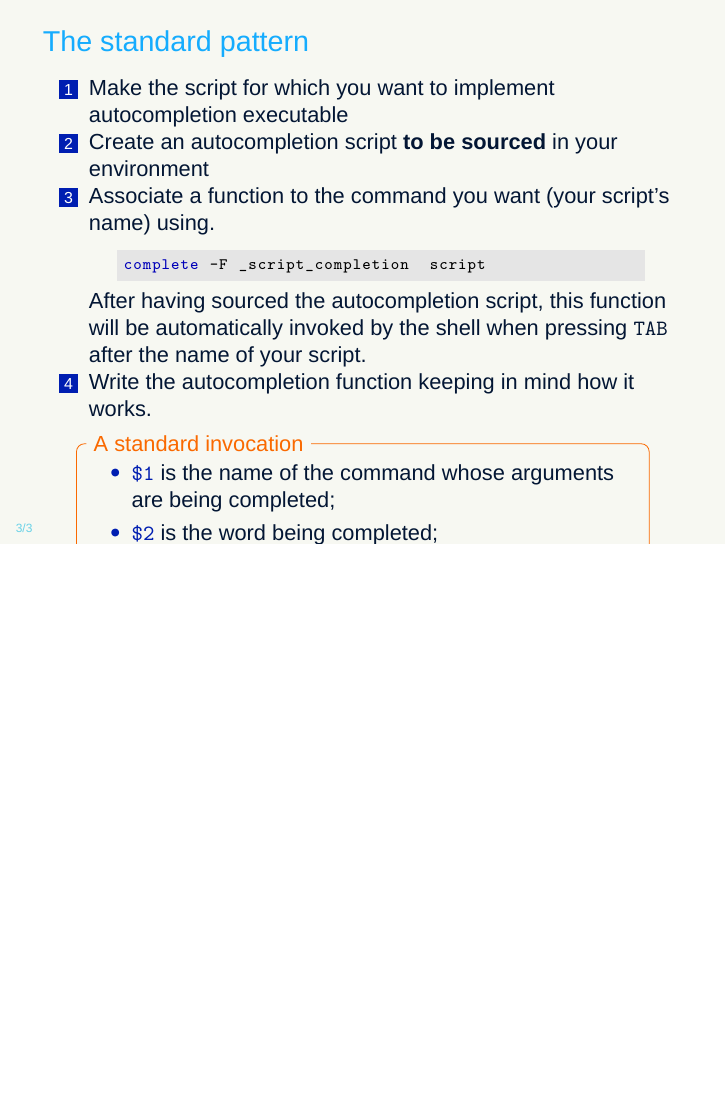
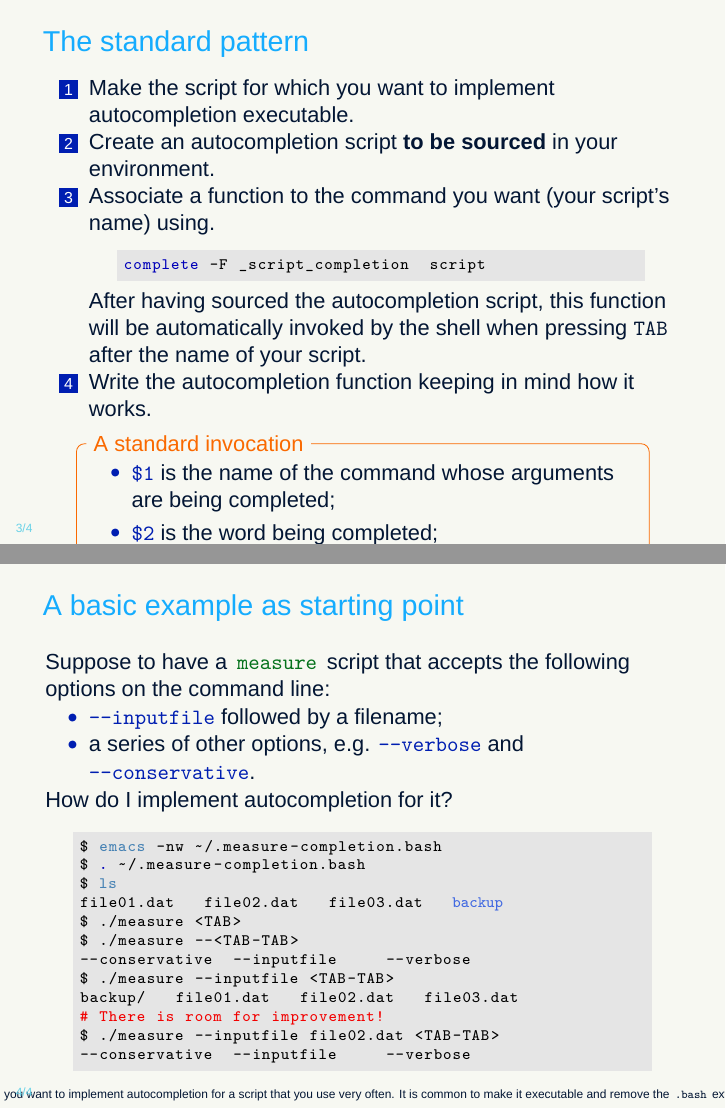
Before and after one commit to AxelKrypton/Bash_lecture_2020, LaTeX slides (TeX/Day_3.tex, which reads TeX/Slides/Autocompletion.tex): page 9 of 10 before the commit and pages 9 and 17 of 18 after it, the two joined at a grey line, the shorter picture padded with empty space. Compiled offline with XeLaTeX; a missing font is replaced by an installed copy or a similar font.

Commit message:
Finish slides about autocompletion

```diff
--- a/TeX/Slides/Autocompletion.tex
+++ b/TeX/Slides/Autocompletion.tex
@@ -77,3 +77,109 @@
     \end{varblock}
 \end{frame}
 %~~~~~~~~~~~~~~~~~~~~~~~~~~~~~~~~~~~~~~~~~~~~%
+\begin{frame}[fragile]{A basic example as starting point}
+    \vspace{-1mm}
+    \begin{onlyenv}<1-2,8->
+        Suppose to have a \,\PS{\texttt{measure}}\, script that accepts the following options on the command line:
+        \begin{itemize}
+            \item \PB{\texttt{-{}-inputfile}} followed by a filename;
+            \item a series of other options, e.g. \PB{\texttt{-{}-verbose}} and \PB{\texttt{-{}-conservative}}.
+        \end{itemize}
+        How do I implement autocompletion for it?
+        \begin{onlyenv}<2>
+            \begin{lstlisting}[style=myBash, numbers=none, aboveskip=4mm]
+                $ emacs -nw ~/.measure-completion.bash
+            \end{lstlisting}
+        \end{onlyenv}
+    \end{onlyenv}
+    \begin{onlyenv}<3>
+        \begin{lstlisting}[style=myBash, numbers=none, style=smaller]
+            #!/usr/bin/env bash
+        \end{lstlisting}
+    \end{onlyenv}
+    \begin{onlyenv}<4>
+        \begin{lstlisting}[style=myBash, numbers=none, style=smaller]
+            #!/usr/bin/env bash
+
+            if [[ "${BASH_SOURCE[0]}" = "${0}" ]]; then
+                printf "\n ERROR: File \"${BASH_SOURCE[0]}\" cannot be executed!\n\n"
+                exit 1
+            fi
+        \end{lstlisting}
+    \end{onlyenv}
+    \begin{onlyenv}<5-6>
+        \begin{lstlisting}[style=myBash, numbers=none, style=smaller]
+            #!/usr/bin/env bash
+
+            if [[ "${BASH_SOURCE[0]}" = "${0}" ]]; then
+                printf "\n ERROR: File \"${BASH_SOURCE[0]}\" cannot be executed!\n\n"
+                exit 1
+            fi
+
+            function _measure_completion() @|\tikzmark{bad}|@
+            {
+                case "$3" in
+                    --inputfile )
+                        COMPREPLY=( $(compgen -f -- "$2") )
+                        ;;
+                    * )
+                        COMPREPLY=(
+                            $(compgen -W "--inputfile --verbose --conservative" -- "$2")
+                        )
+                        ;;
+                esac
+            }
+
+            complete -F _measure_completion   measure
+        \end{lstlisting}
+    \end{onlyenv}
+    \begin{onlyenv}<7>
+            \begin{lstlisting}[style=myBash, numbers=none, style=smaller]
+            #!/usr/bin/env bash
+
+            if [[ "${BASH_SOURCE[0]}" = "${0}" ]]; then
+                printf "\n ERROR: File \"${BASH_SOURCE[0]}\" cannot be executed!\n\n"
+                exit 1
+            fi
+
+            function _measure_completion() @|\tikzmark{stillbad}|@
+            {
+                case "$3" in
+                    --inputfile )
+                        COMPREPLY=( $(compgen -f -- "$2") )
+                        ;;
+                    * )
+                        COMPREPLY=(
+                            $(compgen -W "--inputfile --verbose --conservative" -- "$2")
+                        )
+                        ;;
+                esac
+            }
+
+            #complete -F _measure_completion   measure
+            complete -o filenames -F _measure_completion   measure
+        \end{lstlisting}
+    \end{onlyenv}
+    \begin{tikzpicture}[remember picture, overlay]
+        \node[visible on=<6>, anchor=west, text=red, font=\small] at ($(bad)+(5mm,0)$) {What is bad in this implementation?};
+        \node[visible on=<7>, anchor=west, text=red, font=\small] at ($(stillbad)+(5mm,0)$) {What is still bad in this implementation?};
+    \end{tikzpicture}
+    \begin{onlyenv}<8>
+        \begin{lstlisting}[style=myBash, numbers=none, aboveskip=4mm]
+            $ emacs -nw ~/.measure-completion.bash
+            $ . ~/.measure-completion.bash
+            $ ls
+            file01.dat   file02.dat   file03.dat   @|\tc{RoyalBlue}{backup}|@
+            $ ./measure <TAB>
+            $ ./measure --<TAB-TAB>
+            --conservative  --inputfile     --verbose
+            $ ./measure --inputfile <TAB-TAB>
+            backup/   file01.dat   file02.dat   file03.dat
+            # There is room for improvement!
+            $ ./measure --inputfile file02.dat <TAB-TAB>
+            --conservative  --inputfile     --verbose
+        \end{lstlisting}
+    \end{onlyenv}
+    \FrameRemark{Usually, you want to implement autocompletion for a script that you use very often. It is common to make it executable and remove the \,\texttt{.bash}\, extension.}
+\end{frame}
+%~~~~~~~~~~~~~~~~~~~~~~~~~~~~~~~~~~~~~~~~~~~~%
```
Also changed, not shown: TeX/Slides/Autocompletion.tex (4 more changed lines).
